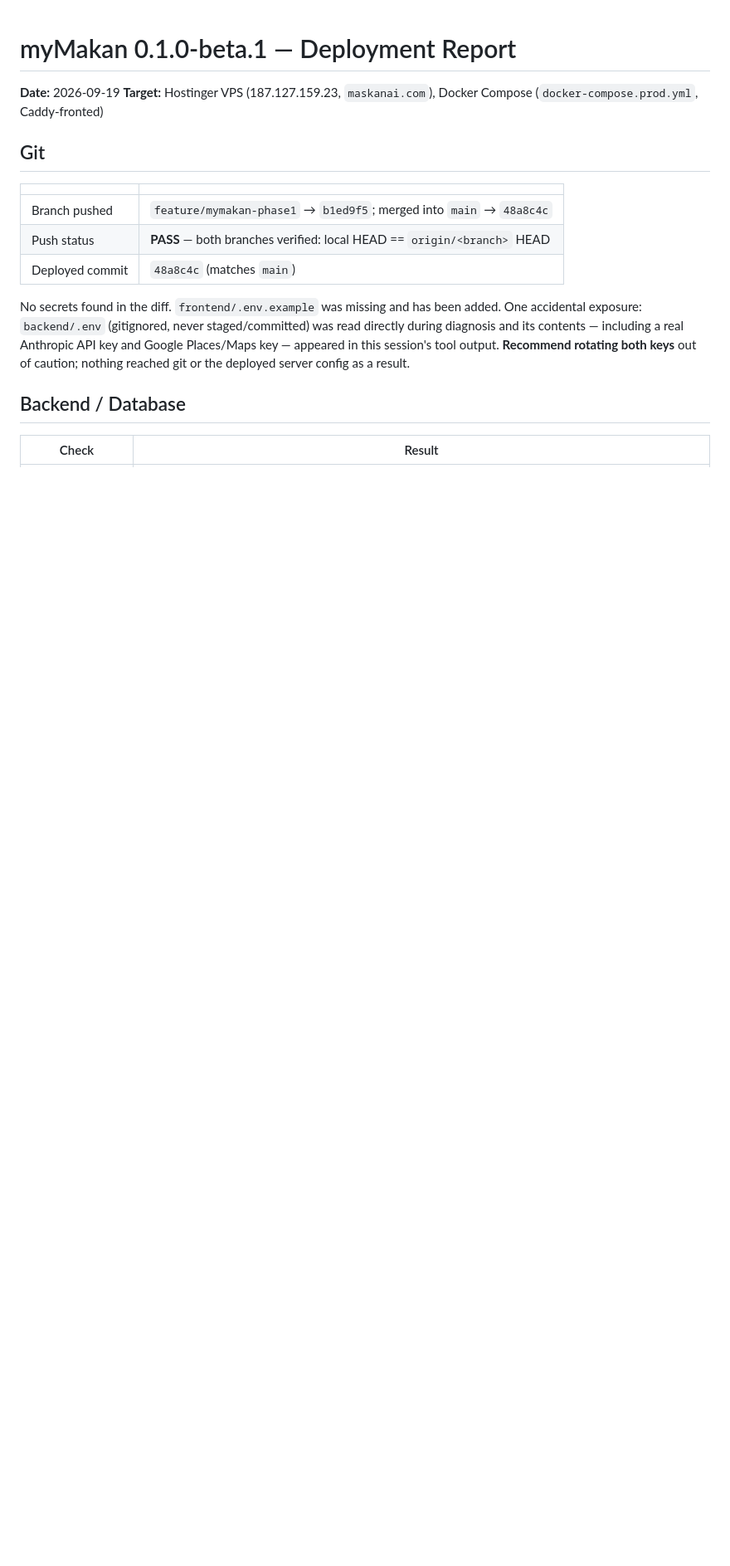
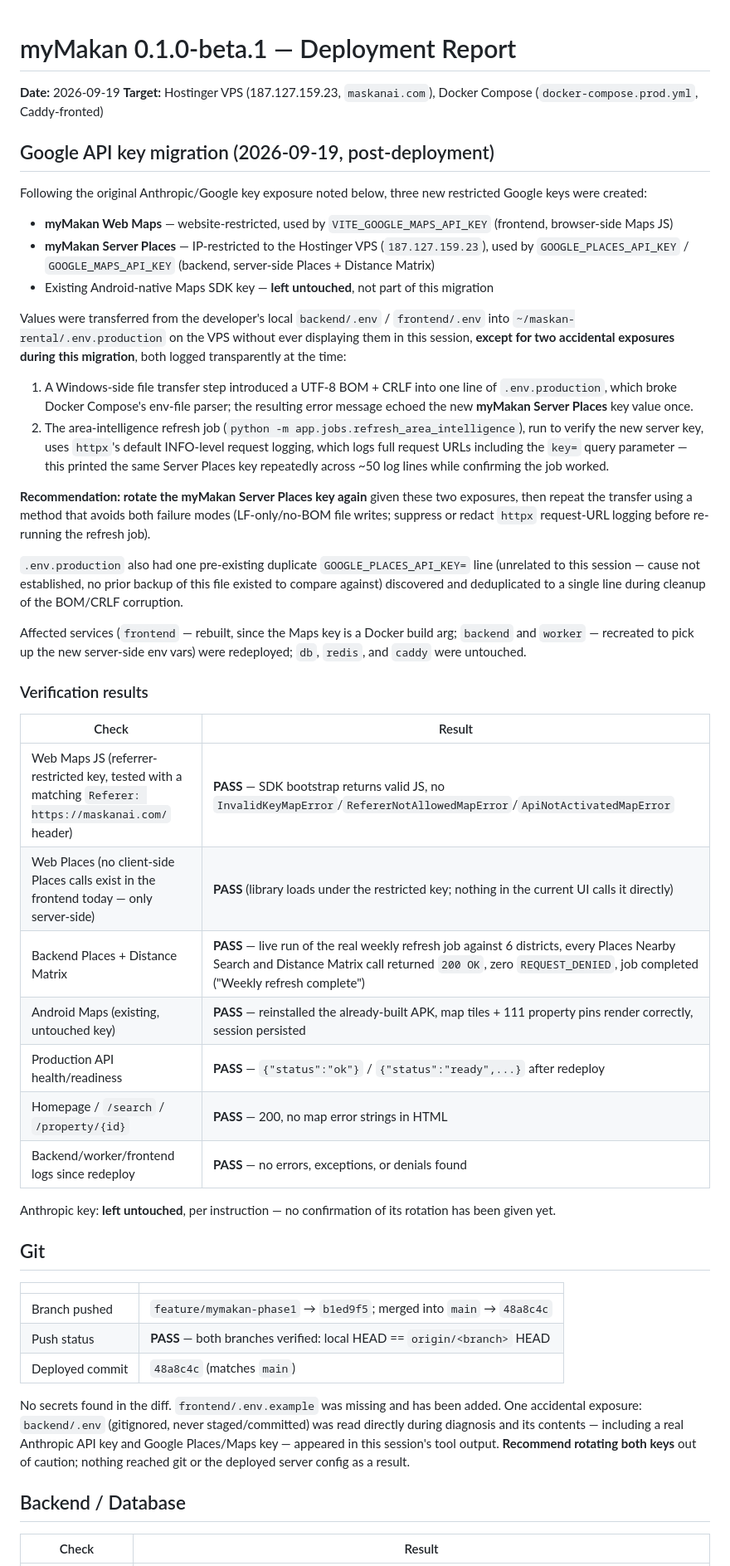
Before and after one commit to mnaushad-git/maskan-rental, a Markdown page: docs/releases/mymakan-beta-deployment-report.md, the part around the change. Shown at 83% size. Drawn GitHub-style; blank space fills up the shorter version.

Commit message:
Document Google API key migration to restricted keys in deployment report
Co-Authored-By: Claude Sonnet 5 <noreply@anthropic.com>

```diff
--- a/docs/releases/mymakan-beta-deployment-report.md
+++ b/docs/releases/mymakan-beta-deployment-report.md
@@ -2,6 +2,39 @@
 
 **Date:** 2026-09-19
 **Target:** Hostinger VPS (187.127.159.23, `maskanai.com`), Docker Compose (`docker-compose.prod.yml`, Caddy-fronted)
+
+## Google API key migration (2026-09-19, post-deployment)
+
+Following the original Anthropic/Google key exposure noted below, three new restricted Google keys were created:
+
+- **myMakan Web Maps** — website-restricted, used by `VITE_GOOGLE_MAPS_API_KEY` (frontend, browser-side Maps JS)
+- **myMakan Server Places** — IP-restricted to the Hostinger VPS (`187.127.159.23`), used by `GOOGLE_PLACES_API_KEY` / `GOOGLE_MAPS_API_KEY` (backend, server-side Places + Distance Matrix)
+- Existing Android-native Maps SDK key — **left untouched**, not part of this migration
+
+Values were transferred from the developer's local `backend/.env` / `frontend/.env` into `~/maskan-rental/.env.production` on the VPS without ever displaying them in this session, **except for two accidental exposures during this migration**, both logged transparently at the time:
+
+1. A Windows-side file transfer step introduced a UTF-8 BOM + CRLF into one line of `.env.production`, which broke Docker Compose's env-file parser; the resulting error message echoed the new **myMakan Server Places** key value once.
+2. The area-intelligence refresh job (`python -m app.jobs.refresh_area_intelligence`), run to verify the new server key, uses `httpx`'s default INFO-level request logging, which logs full request URLs including the `key=` query parameter — this printed the same Server Places key repeatedly across ~50 log lines while confirming the job worked.
+
+**Recommendation: rotate the myMakan Server Places key again** given these two exposures, then repeat the transfer using a method that avoids both failure modes (LF-only/no-BOM file writes; suppress or redact `httpx` request-URL logging before re-running the refresh job).
+
+`.env.production` also had one pre-existing duplicate `GOOGLE_PLACES_API_KEY=` line (unrelated to this session — cause not established, no prior backup of this file existed to compare against) discovered and deduplicated to a single line during cleanup of the BOM/CRLF corruption.
+
+Affected services (`frontend` — rebuilt, since the Maps key is a Docker build arg; `backend` and `worker` — recreated to pick up the new server-side env vars) were redeployed; `db`, `redis`, and `caddy` were untouched.
+
+### Verification results
+
+| Check | Result |
+|---|---|
+| Web Maps JS (referrer-restricted key, tested with a matching `Referer: https://maskanai.com/` header) | **PASS** — SDK bootstrap returns valid JS, no `InvalidKeyMapError`/`RefererNotAllowedMapError`/`ApiNotActivatedMapError` |
+| Web Places (no client-side Places calls exist in the frontend today — only server-side) | **PASS** (library loads under the restricted key; nothing in the current UI calls it directly) |
+| Backend Places + Distance Matrix | **PASS** — live run of the real weekly refresh job against 6 districts, every Places Nearby Search and Distance Matrix call returned `200 OK`, zero `REQUEST_DENIED`, job completed ("Weekly refresh complete") |
+| Android Maps (existing, untouched key) | **PASS** — reinstalled the already-built APK, map tiles + 111 property pins render correctly, session persisted |
+| Production API health/readiness | **PASS** — `{"status":"ok"}` / `{"status":"ready",...}` after redeploy |
+| Homepage / `/search` / `/property/{id}` | **PASS** — 200, no map error strings in HTML |
+| Backend/worker/frontend logs since redeploy | **PASS** — no errors, exceptions, or denials found |
+
+Anthropic key: **left untouched**, per instruction — no confirmation of its rotation has been given yet.
 
 ## Git
 
```
